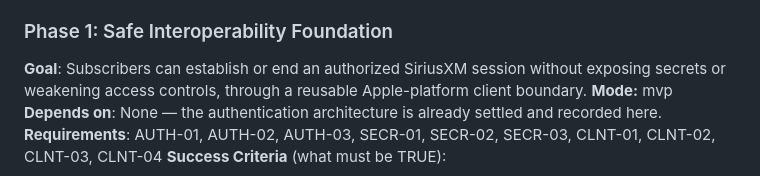
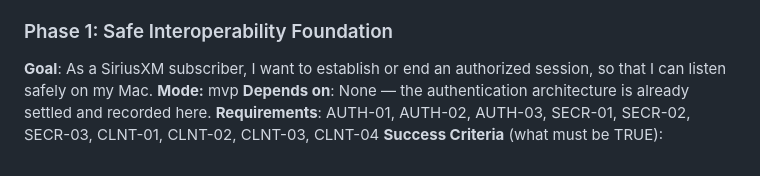
Before and after one commit to gabeosx/canis97, a Markdown page: .planning/ROADMAP.md, the part around the change. Rendered like a GitHub page.

Commit message:
docs(quick-260818-c4r): update Phase 1 goal

```diff
--- a/.planning/ROADMAP.md
+++ b/.planning/ROADMAP.md
@@ -87,7 +87,7 @@ Plans:
 
 ### Phase 1: Safe Interoperability Foundation
 
-**Goal**: Subscribers can establish or end an authorized SiriusXM session without exposing secrets or weakening access controls, through a reusable Apple-platform client boundary.
+**Goal**: As a SiriusXM subscriber, I want to establish or end an authorized session, so that I can listen safely on my Mac.
 **Mode:** mvp
 **Depends on**: None — the authentication architecture is already settled and recorded here.
 **Requirements**: AUTH-01, AUTH-02, AUTH-03, SECR-01, SECR-02, SECR-03, CLNT-01, CLNT-02, CLNT-03, CLNT-04
```
